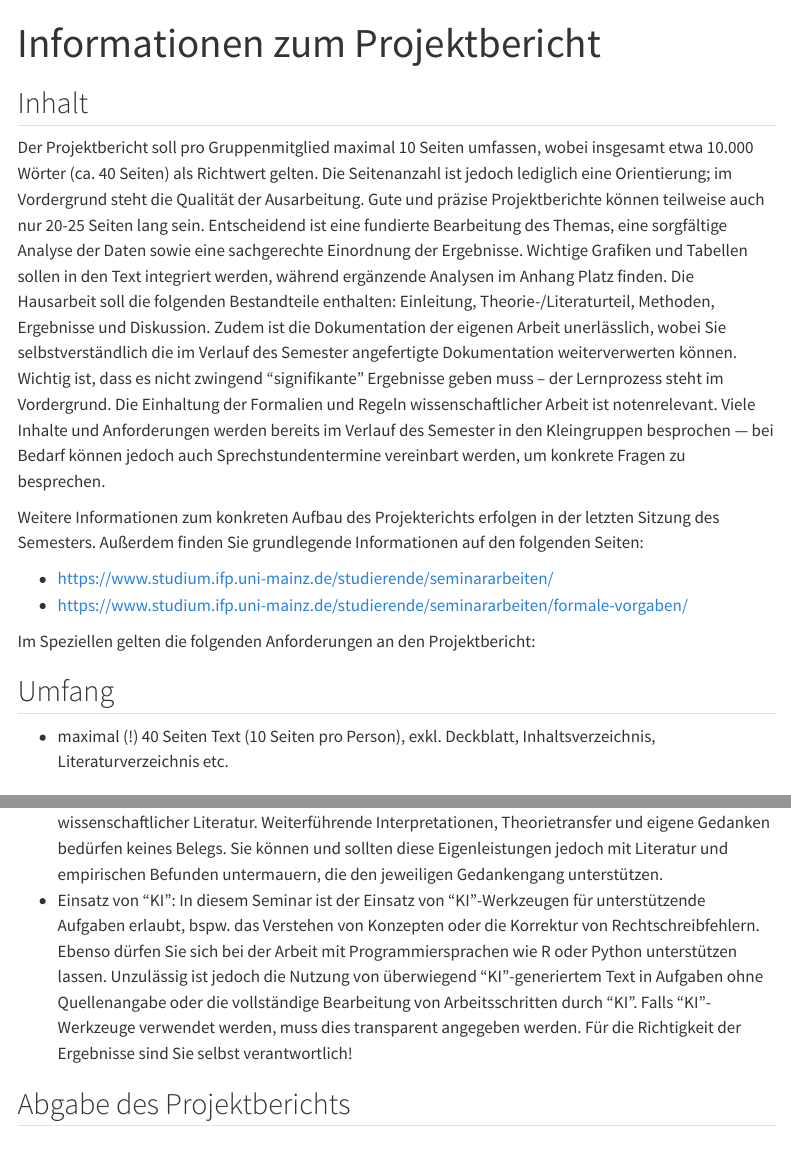
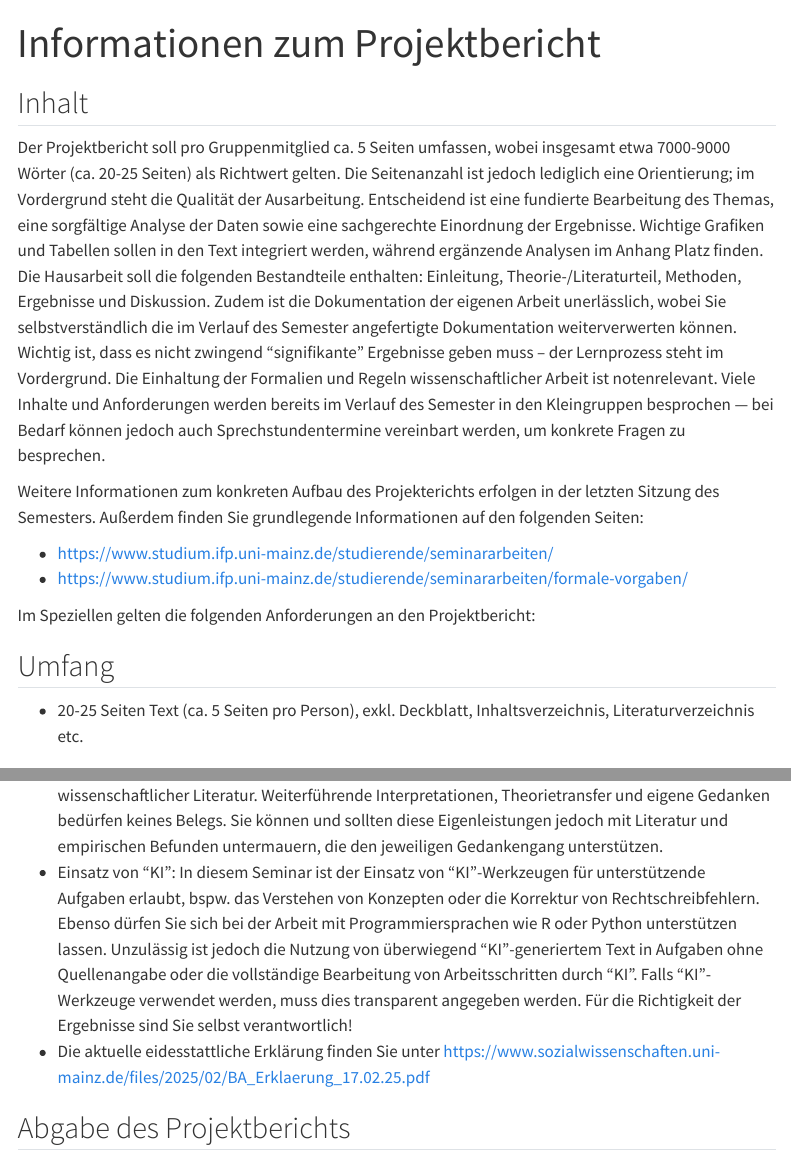
Before and after one commit to felixdidi/25-1-be, a Quarto document (exercises/term_paper.qmd): the page in a window 1100 px wide, from its top, and a second part further down, joined at a grey line. Rendered offline with R 4.5, knitr and Pandoc in place of Quarto, with nearby package versions; menus at the side of the page are left out.

Commit message:
update info about term paper

```diff
--- a/exercises/term_paper.qmd
+++ b/exercises/term_paper.qmd
@@ -4,7 +4,7 @@ title: "Informationen zum Projektbericht"
 
 ## Inhalt
 
-Der Projektbericht soll pro Gruppenmitglied maximal 10 Seiten umfassen, wobei insgesamt etwa 10.000 Wörter (ca. 40 Seiten) als Richtwert gelten. Die Seitenanzahl ist jedoch lediglich eine Orientierung; im Vordergrund steht die Qualität der Ausarbeitung. Gute und präzise Projektberichte können teilweise auch nur 20-25 Seiten lang sein. Entscheidend ist eine fundierte Bearbeitung des Themas, eine sorgfältige Analyse der Daten sowie eine sachgerechte Einordnung der Ergebnisse. Wichtige Grafiken und Tabellen sollen in den Text integriert werden, während ergänzende Analysen im Anhang Platz finden. Die Hausarbeit soll die folgenden Bestandteile enthalten: Einleitung, Theorie-/Literaturteil, Methoden, Ergebnisse und Diskussion. Zudem ist die Dokumentation der eigenen Arbeit unerlässlich, wobei Sie selbstverständlich die im Verlauf des Semester angefertigte Dokumentation weiterverwerten können. Wichtig ist, dass es nicht zwingend "signifikante" Ergebnisse geben muss – der Lernprozess steht im Vordergrund. Die Einhaltung der Formalien und Regeln wissenschaftlicher Arbeit ist notenrelevant. Viele Inhalte und Anforderungen werden bereits im Verlauf des Semester in den Kleingruppen besprochen — bei Bedarf können jedoch auch Sprechstundentermine vereinbart werden, um konkrete Fragen zu besprechen.
+Der Projektbericht soll pro Gruppenmitglied ca. 5 Seiten umfassen, wobei insgesamt etwa 7000-9000 Wörter (ca. 20-25 Seiten) als Richtwert gelten. Die Seitenanzahl ist jedoch lediglich eine Orientierung; im Vordergrund steht die Qualität der Ausarbeitung. Entscheidend ist eine fundierte Bearbeitung des Themas, eine sorgfältige Analyse der Daten sowie eine sachgerechte Einordnung der Ergebnisse. Wichtige Grafiken und Tabellen sollen in den Text integriert werden, während ergänzende Analysen im Anhang Platz finden. Die Hausarbeit soll die folgenden Bestandteile enthalten: Einleitung, Theorie-/Literaturteil, Methoden, Ergebnisse und Diskussion. Zudem ist die Dokumentation der eigenen Arbeit unerlässlich, wobei Sie selbstverständlich die im Verlauf des Semester angefertigte Dokumentation weiterverwerten können. Wichtig ist, dass es nicht zwingend "signifikante" Ergebnisse geben muss – der Lernprozess steht im Vordergrund. Die Einhaltung der Formalien und Regeln wissenschaftlicher Arbeit ist notenrelevant. Viele Inhalte und Anforderungen werden bereits im Verlauf des Semester in den Kleingruppen besprochen — bei Bedarf können jedoch auch Sprechstundentermine vereinbart werden, um konkrete Fragen zu besprechen.
 
 
 Weitere Informationen zum konkreten Aufbau des Projekterichts erfolgen in der letzten Sitzung des Semesters. Außerdem finden Sie grundlegende Informationen auf den folgenden Seiten:
@@ -16,7 +16,7 @@ Im Speziellen gelten die folgenden Anforderungen an den Projektbericht:
 
 ## Umfang
 
-- maximal (!) 40 Seiten Text (10 Seiten pro Person), exkl. Deckblatt, Inhaltsverzeichnis, Literaturverzeichnis etc.
+- 20-25 Seiten Text (ca. 5 Seiten pro Person), exkl. Deckblatt, Inhaltsverzeichnis, Literaturverzeichnis etc.
 
 ## Formatierung
 
@@ -34,6 +34,7 @@ Im Speziellen gelten die folgenden Anforderungen an den Projektbericht:
 - Der Hausarbeit muss am Ende eine unterschriebene eidesstattliche Erklärung über das eigenständige Anfertigen der Arbeit beiliegen. Andernfalls kann die Arbeit nicht als Prüfungsleistung anerkannt werden.
 - Um Plagiate zu vermeiden, belegen Sie alle (prinzipiell überprüfbaren) Tatsachenbehauptungen mit wissenschaftlicher Literatur. Weiterführende Interpretationen, Theorietransfer und eigene Gedanken bedürfen keines Belegs. Sie können und sollten diese Eigenleistungen jedoch mit Literatur und empirischen Befunden untermauern, die den jeweiligen Gedankengang unterstützen.
 - Einsatz von "KI": In diesem Seminar ist der Einsatz von "KI"-Werkzeugen für unterstützende Aufgaben erlaubt, bspw. das Verstehen von Konzepten oder die Korrektur von Rechtschreibfehlern. Ebenso dürfen Sie sich bei der Arbeit mit Programmiersprachen wie R oder Python unterstützen lassen. Unzulässig ist jedoch die Nutzung von überwiegend "KI"-generiertem Text in Aufgaben ohne Quellenangabe oder die vollständige Bearbeitung von Arbeitsschritten durch "KI". Falls "KI"-Werkzeuge verwendet werden, muss dies transparent angegeben werden. Für die Richtigkeit der Ergebnisse sind Sie selbst verantwortlich!
+- Die aktuelle eidesstattliche Erklärung finden Sie unter <https://www.sozialwissenschaften.uni-mainz.de/files/2025/02/BA_Erklaerung_17.02.25.pdf>
 
 ## Abgabe des Projektberichts
 
```
Also changed, not shown: index.qmd (+1 -1 lines), 1 other file.
